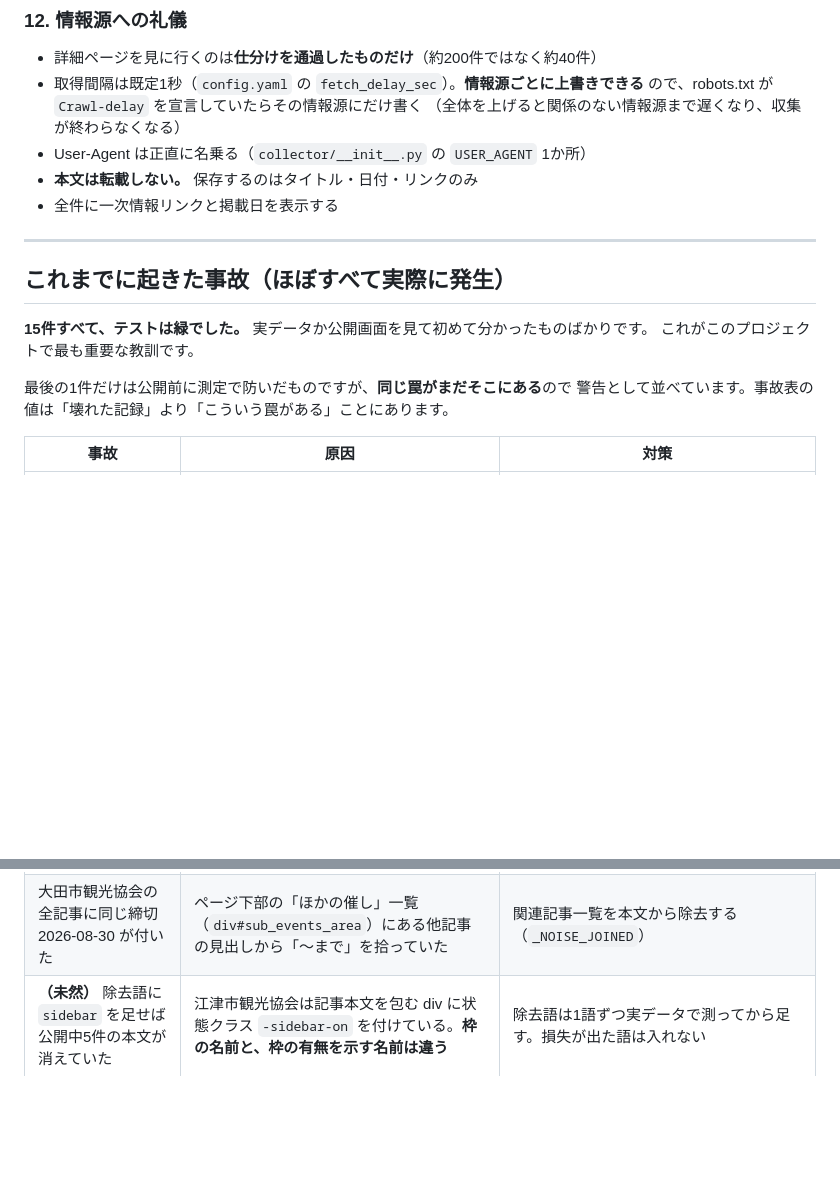
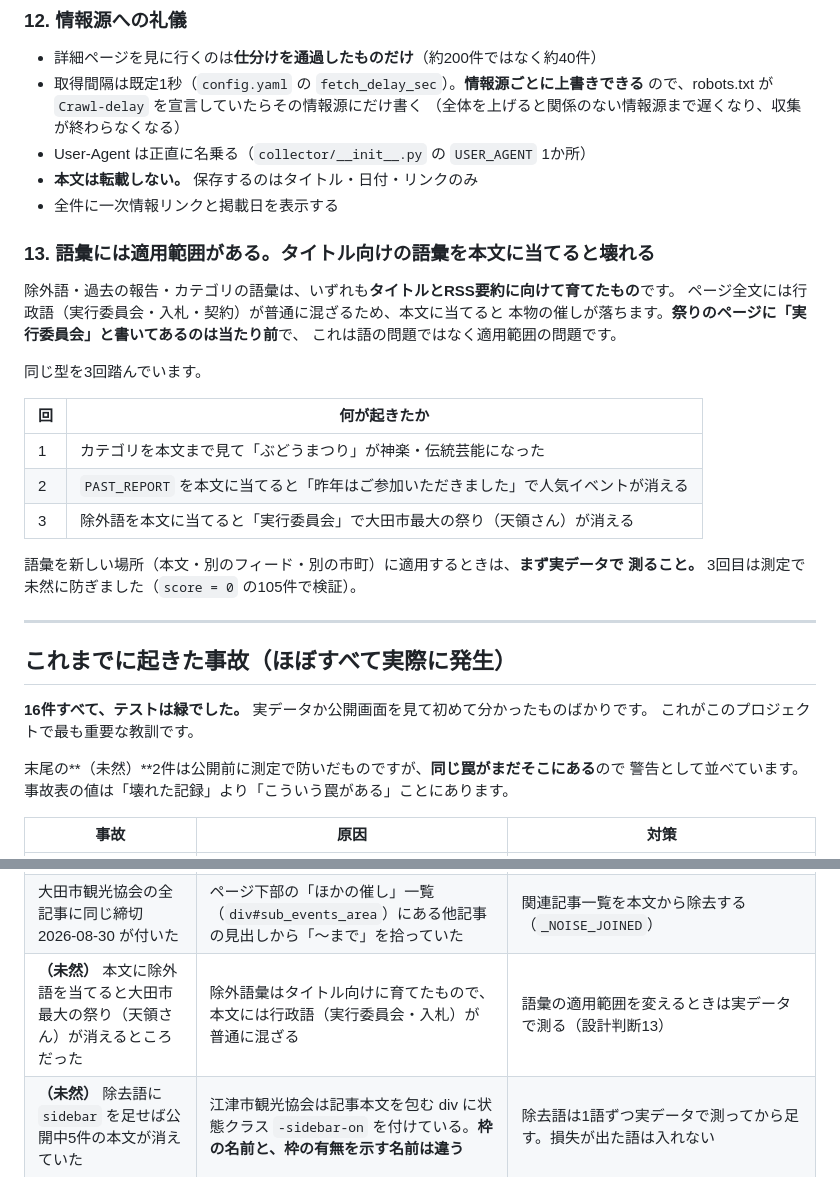
Before and after one commit to raidock/iwami-goyomi, a Markdown page: CLAUDE.md, 2 parts joined by grey strips. Drawn GitHub-style; blank space fills up the shorter version.

Commit message:
docs: 語彙には適用範囲があることを設計判断13に立てる
除外語・過去の報告・カテゴリの語彙は、いずれもタイトルとRSS要約に向けて
育てたもの。ページ全文には行政語が普通に混ざるので、本文に当てると本物の
催しが落ちる。祭りのページに「実行委員会」と書いてあるのは当たり前で、
語の問題ではなく適用範囲の問題。

同じ型を3回踏んでいる（カテゴリ／PAST_REPORT／除外語）ので、個別の対策では
なく原則として立てる。3回目は score=0 の105件を測って未然に防いだ分なので、
事故表にも（未然）として1行足す（15件→16件）。

Co-Authored-By: Claude Opus 5 <noreply@anthropic.com>

```diff
--- a/CLAUDE.md
+++ b/CLAUDE.md
@@ -148,14 +148,32 @@ GitHub Actions のサーバーは UTC です。`date.today()` をそのまま使
 - **本文は転載しない。** 保存するのはタイトル・日付・リンクのみ
 - 全件に一次情報リンクと掲載日を表示する
 
+### 13. 語彙には適用範囲がある。タイトル向けの語彙を本文に当てると壊れる
+
+除外語・過去の報告・カテゴリの語彙は、いずれも**タイトルとRSS要約に向けて育てたもの**です。
+ページ全文には行政語（実行委員会・入札・契約）が普通に混ざるため、本文に当てると
+本物の催しが落ちます。**祭りのページに「実行委員会」と書いてあるのは当たり前**で、
+これは語の問題ではなく適用範囲の問題です。
+
+同じ型を3回踏んでいます。
+
+| 回 | 何が起きたか |
+|---|---|
+| 1 | カテゴリを本文まで見て「ぶどうまつり」が神楽・伝統芸能になった |
+| 2 | `PAST_REPORT` を本文に当てると「昨年はご参加いただきました」で人気イベントが消える |
+| 3 | 除外語を本文に当てると「実行委員会」で大田市最大の祭り（天領さん）が消える |
+
+語彙を新しい場所（本文・別のフィード・別の市町）に適用するときは、**まず実データで
+測ること。** 3回目は測定で未然に防ぎました（`score = 0` の105件で検証）。
+
 ---
 
 ## これまでに起きた事故（ほぼすべて実際に発生）
 
-**15件すべて、テストは緑でした。** 実データか公開画面を見て初めて分かったものばかりです。
+**16件すべて、テストは緑でした。** 実データか公開画面を見て初めて分かったものばかりです。
 これがこのプロジェクトで最も重要な教訓です。
 
-最後の1件だけは公開前に測定で防いだものですが、**同じ罠がまだそこにある**ので
+末尾の**（未然）**2件は公開前に測定で防いだものですが、**同じ罠がまだそこにある**ので
 警告として並べています。事故表の値は「壊れた記録」より「こういう罠がある」ことにあります。
 
 | 事故 | 原因 | 対策 |
@@ -174,6 +192,7 @@ GitHub Actions のサーバーは UTC です。`date.today()` をそのまま使
 | 「〜に参加しました！【お礼、報告】」が承認キューに溜まった | イベント語（相談会・フェア）を含むので score 3 が付いていた | 参加報告は `PAST_REPORT_TITLE` で落とす。**タイトルだけで見る**（案内文の「昨年は多くの方にご参加いただきました」で本物が消えるため） |
 | 承認キューが2つに分裂し、手元の作業が公開に反映されなかった | ローカルは `~/iwami-events-data`、CI は `./data` を見ていた | `./data` に一本化 |
 | 大田市観光協会の全記事に同じ締切 2026-08-30 が付いた | ページ下部の「ほかの催し」一覧（`div#sub_events_area`）にある他記事の見出しから「〜まで」を拾っていた | 関連記事一覧を本文から除去する（`_NOISE_JOINED`） |
+| **（未然）** 本文に除外語を当てると大田市最大の祭り（天領さん）が消えるところだった | 除外語彙はタイトル向けに育てたもので、本文には行政語（実行委員会・入札）が普通に混ざる | 語彙の適用範囲を変えるときは実データで測る（設計判断13） |
 | **（未然）** 除去語に `sidebar` を足せば公開中5件の本文が消えていた | 江津市観光協会は記事本文を包む div に状態クラス `-sidebar-on` を付けている。**枠の名前と、枠の有無を示す名前は違う** | 除去語は1語ずつ実データで測ってから足す。損失が出た語は入れない |
 
 ### 日付表記は7通りある
```
